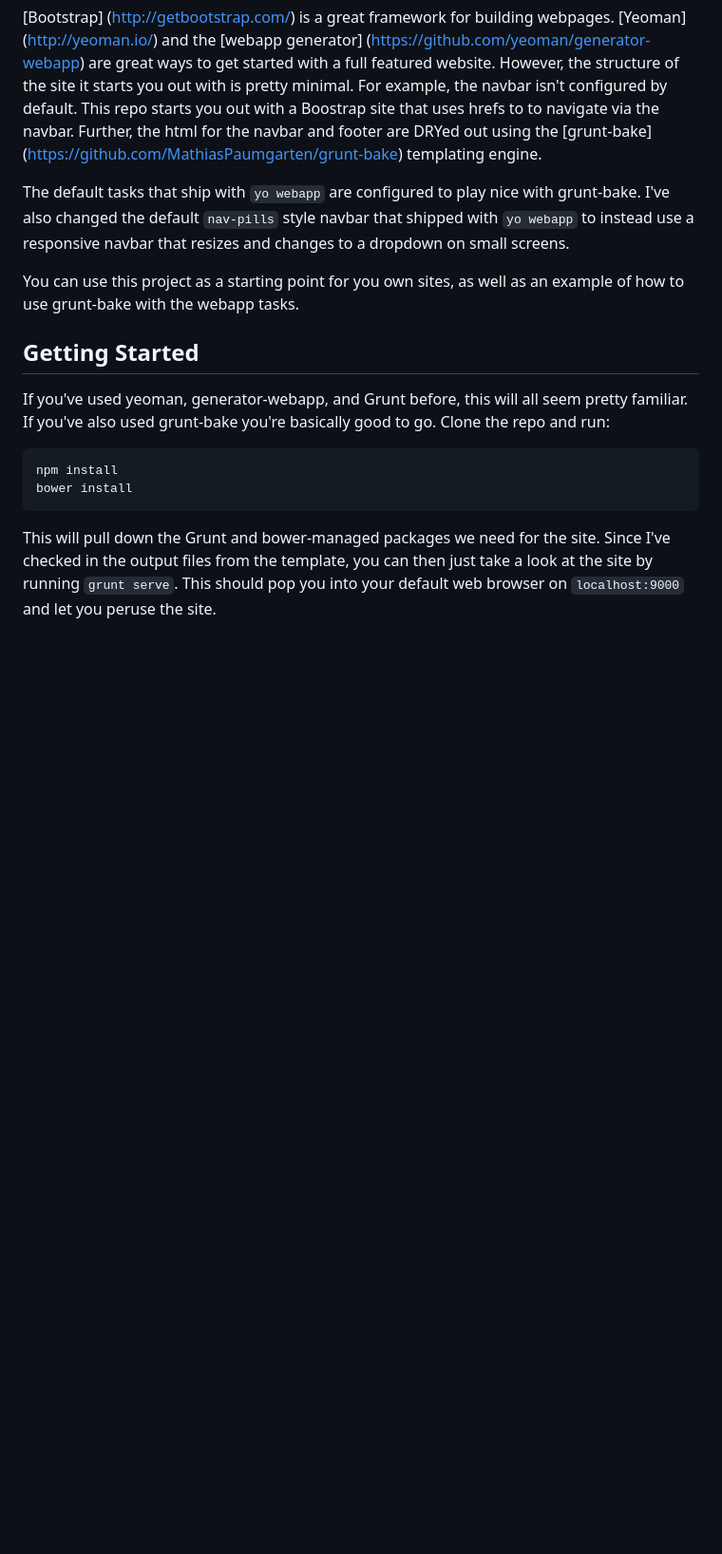
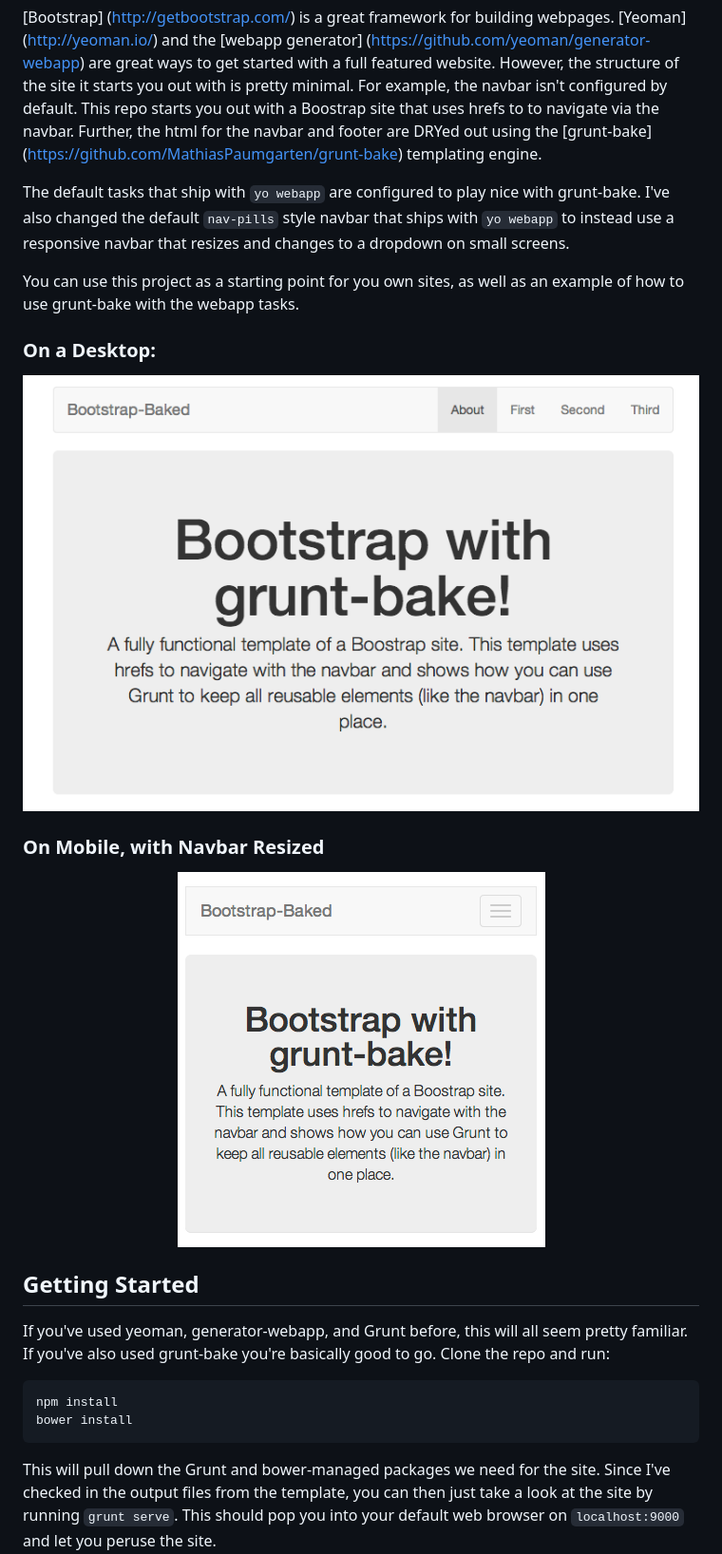
Before and after one commit to srsudar/bootstrap-baked, a Markdown page: README.md, the part around the change. Shown: that part at 95% size. Rendered like a GitHub page; pictures changed too: screenCap_desktop.png (added), screenCap_mobile.png (added); blank space fills up the shorter version.

Commit message:
added some pictures to the README.

```diff
--- a/README.md
+++ b/README.md
@@ -15,11 +15,21 @@ templating engine.
 
 The default tasks that ship with `yo webapp` are configured
 to play nice with grunt-bake. I've also changed the default `nav-pills` style
-navbar that shipped with `yo webapp` to instead use a responsive navbar that
+navbar that ships with `yo webapp` to instead use a responsive navbar that
 resizes and changes to a dropdown on small screens.
 
 You can use this project as a starting point for you own sites, as well as an
 example of how to use grunt-bake with the webapp tasks.
+
+### On a Desktop:
+<p align="center">
+  <img alt="On a desktop." src="./screenCap_desktop.png">
+</p>
+
+### On Mobile, with Navbar Resized
+<p align="center">
+  <img alt="On a mobile, with navbar resized." src="./screenCap_mobile.png">
+</p>
 
 ## Getting Started
 
```
